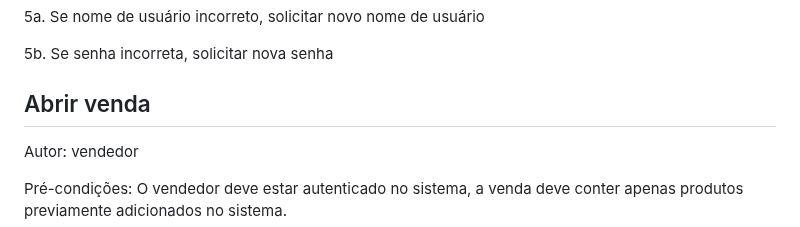
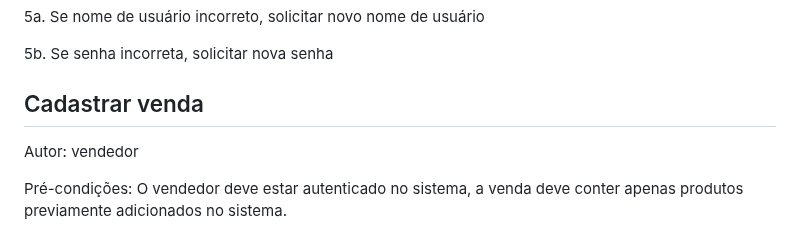
Before and after one commit to raphaelramosds/eimports, a Markdown page: CdU.md, the part around the change. GitHub-like rendering.

Commit message:
fix: seller as an user

```diff
--- a/CdU.md
+++ b/CdU.md
@@ -15,7 +15,7 @@ Autor: usuário
 
 5b. Se senha incorreta, solicitar nova senha
 
-## Abrir venda
+## Cadastrar venda
 
 Autor: vendedor
 
```
